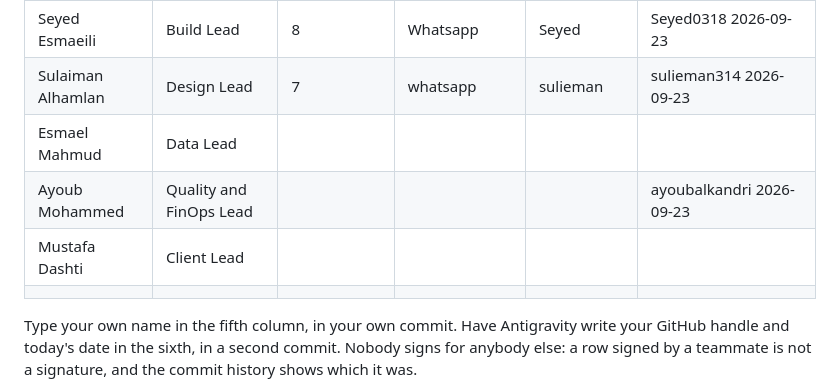
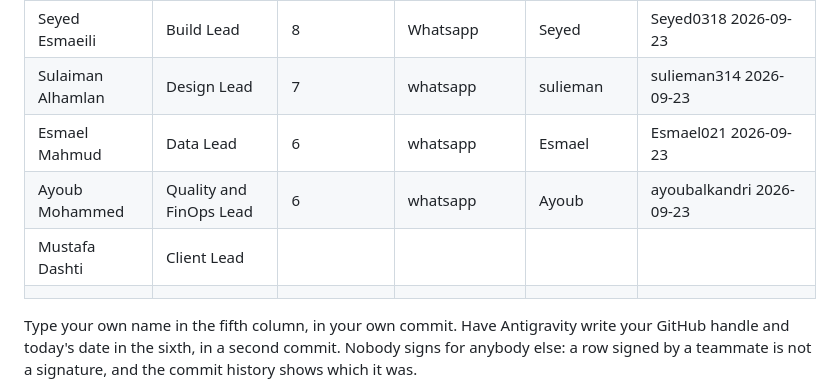
Before and after one commit to isom472-fall2026/team1, a Markdown page: docs/team-agreement.md, the part around the change. GitHub-like rendering.

```diff
--- a/docs/team-agreement.md
+++ b/docs/team-agreement.md
@@ -19,9 +19,9 @@ than in week 10.
 |---|---|---|---|---|---|
 | Seyed Esmaeili | Build Lead | 8 | Whatsapp | Seyed | Seyed0318 2026-09-23 |
 | Sulaiman Alhamlan | Design Lead | 7 | whatsapp  | sulieman | sulieman314 2026-09-23 |
-| Esmael Mahmud | Data Lead |  |  |  |  |
-| Ayoub Mohammed | Quality and FinOps Lead |  |  |  | ayoubalkandri 2026-09-23 |
-| Mustafa Dashti | Client Lead |  |  |  |  |
+| Esmael Mahmud | Data Lead | 6| whatsapp | Esmael | Esmael021 2026-09-23 |
+| Ayoub Mohammed | Quality and FinOps Lead | 6  | whatsapp | Ayoub | ayoubalkandri 2026-09-23 |
+| Mustafa Dashti | Client Lead |   |  |  |  |
 |  |  |  |  |  |  |
 
 Type your own name in the fifth column, in your own commit. Have Antigravity write your
```
